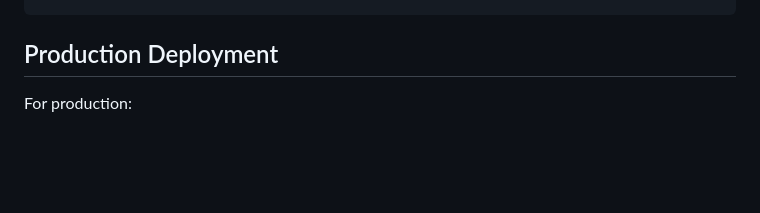
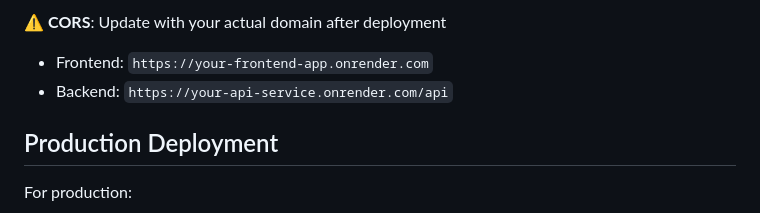
Before and after one commit to Nirmalkantih/fascinito, a Markdown page: CONFIGURATION.md, the part around one of its changes. Rendered like a GitHub page; blank space fills up the shorter version.

```diff
--- a/CONFIGURATION.md
+++ b/CONFIGURATION.md
@@ -117,3 +194,7 @@ docker-compose up -d
+⚠️ **CORS**: Update with your actual domain after deployment
+- Frontend: `https://your-frontend-app.onrender.com`
+- Backend: `https://your-api-service.onrender.com/api`
+
 ## Production Deployment
 
 For production:
```
Also changed, not shown: other parts of CONFIGURATION.md (+77 -0 lines).
